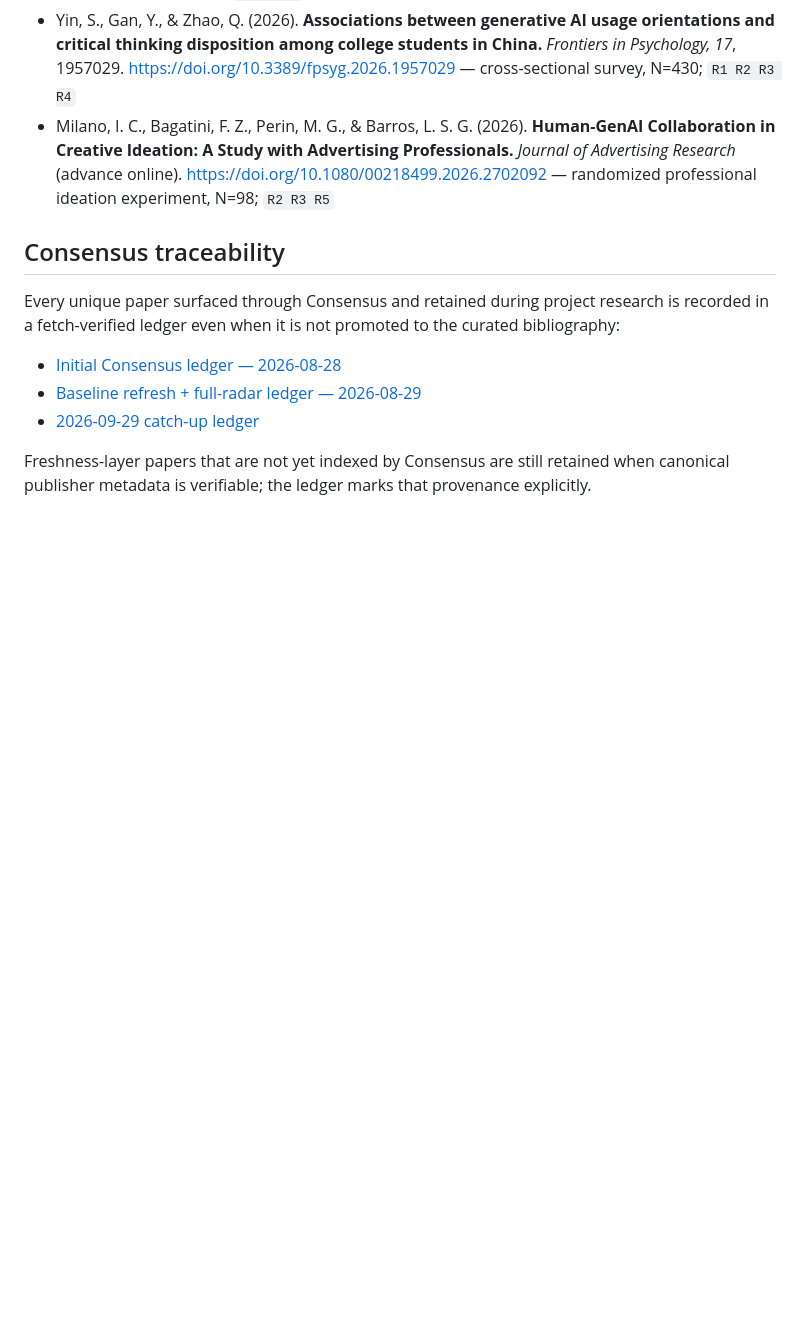
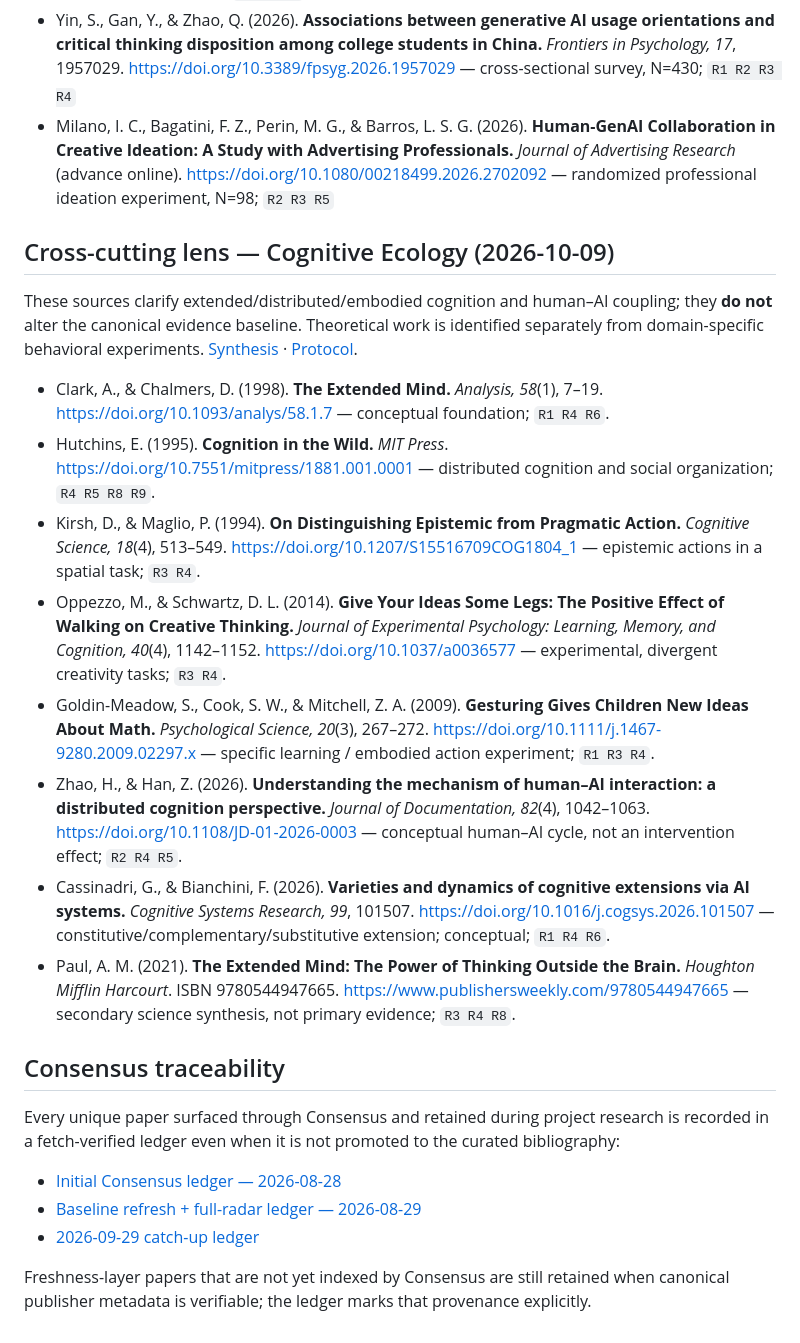
Before and after one commit to Xmemo/human-cognition-with-ai, a Markdown page: references/master-bibliography.md, the part around the change. GitHub-like rendering; blank space fills up the shorter version.

Commit message:
docs(references): catalog verified cognitive ecology sources

```diff
--- a/references/master-bibliography.md
+++ b/references/master-bibliography.md
@@ -110,6 +110,19 @@ Curated bibliography for the **Human Cognition with AI** 3×3 research map. Bibl
 - Yin, S., Gan, Y., & Zhao, Q. (2026). **Associations between generative AI usage orientations and critical thinking disposition among college students in China.** *Frontiers in Psychology, 17*, 1957029. https://doi.org/10.3389/fpsyg.2026.1957029 — cross-sectional survey, N=430; `R1 R2 R3 R4`
 - Milano, I. C., Bagatini, F. Z., Perin, M. G., & Barros, L. S. G. (2026). **Human-GenAI Collaboration in Creative Ideation: A Study with Advertising Professionals.** *Journal of Advertising Research* (advance online). https://doi.org/10.1080/00218499.2026.2702092 — randomized professional ideation experiment, N=98; `R2 R3 R5`
 
+## Cross-cutting lens — Cognitive Ecology (2026-10-09)
+
+These sources clarify extended/distributed/embodied cognition and human–AI coupling; they **do not** alter the canonical evidence baseline. Theoretical work is identified separately from domain-specific behavioral experiments. [Synthesis](../research/cognitive-ecology.md) · [Protocol](../methodology/cognitive-loop-protocol.md).
+
+- Clark, A., & Chalmers, D. (1998). **The Extended Mind.** *Analysis, 58*(1), 7–19. https://doi.org/10.1093/analys/58.1.7 — conceptual foundation; `R1 R4 R6`.
+- Hutchins, E. (1995). **Cognition in the Wild.** *MIT Press*. https://doi.org/10.7551/mitpress/1881.001.0001 — distributed cognition and social organization; `R4 R5 R8 R9`.
+- Kirsh, D., & Maglio, P. (1994). **On Distinguishing Epistemic from Pragmatic Action.** *Cognitive Science, 18*(4), 513–549. https://doi.org/10.1207/S15516709COG1804_1 — epistemic actions in a spatial task; `R3 R4`.
+- Oppezzo, M., & Schwartz, D. L. (2014). **Give Your Ideas Some Legs: The Positive Effect of Walking on Creative Thinking.** *Journal of Experimental Psychology: Learning, Memory, and Cognition, 40*(4), 1142–1152. https://doi.org/10.1037/a0036577 — experimental, divergent creativity tasks; `R3 R4`.
+- Goldin-Meadow, S., Cook, S. W., & Mitchell, Z. A. (2009). **Gesturing Gives Children New Ideas About Math.** *Psychological Science, 20*(3), 267–272. https://doi.org/10.1111/j.1467-9280.2009.02297.x — specific learning / embodied action experiment; `R1 R3 R4`.
+- Zhao, H., & Han, Z. (2026). **Understanding the mechanism of human–AI interaction: a distributed cognition perspective.** *Journal of Documentation, 82*(4), 1042–1063. https://doi.org/10.1108/JD-01-2026-0003 — conceptual human–AI cycle, not an intervention effect; `R2 R4 R5`.
+- Cassinadri, G., & Bianchini, F. (2026). **Varieties and dynamics of cognitive extensions via AI systems.** *Cognitive Systems Research, 99*, 101507. https://doi.org/10.1016/j.cogsys.2026.101507 — constitutive/complementary/substitutive extension; conceptual; `R1 R4 R6`.
+- Paul, A. M. (2021). **The Extended Mind: The Power of Thinking Outside the Brain.** *Houghton Mifflin Harcourt*. ISBN 9780544947665. https://www.publishersweekly.com/9780544947665 — secondary science synthesis, not primary evidence; `R3 R4 R8`.
+
 ## Consensus traceability
 
 Every unique paper surfaced through Consensus and retained during project research is recorded in a fetch-verified ledger even when it is not promoted to the curated bibliography:
```
